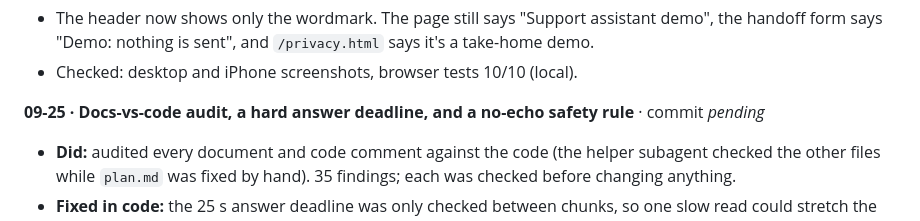
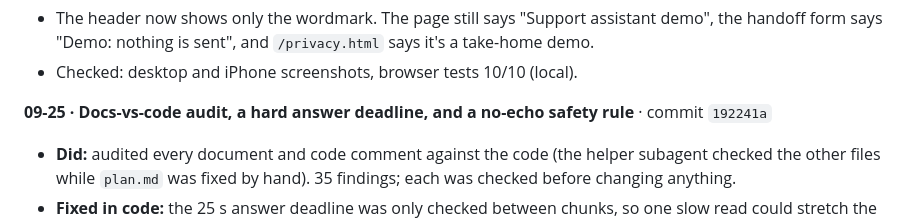
Before and after one commit to bigredcoder/cadre-chatbot, a Markdown page: build-process.md, the part around the change. Rendered like a GitHub page.

Commit message:
Log commit hash in build process
Co-Authored-By: Claude Opus 5.5 <noreply@anthropic.com>

```diff
--- a/build-process.md
+++ b/build-process.md
@@ -638,7 +638,7 @@ and never judged it as a visitor would.
   handoff form says "Demo: nothing is sent", and `/privacy.html` says it's a take-home demo.
 - Checked: desktop and iPhone screenshots, browser tests 10/10 (local).
 
-**09-25 · Docs-vs-code audit, a hard answer deadline, and a no-echo safety rule** · commit _pending_
+**09-25 · Docs-vs-code audit, a hard answer deadline, and a no-echo safety rule** · commit `192241a`
 - **Did:** audited every document and code comment against the code (the helper subagent
   checked the other files while `plan.md` was fixed by hand). 35 findings; each was checked
   before changing anything.
```
